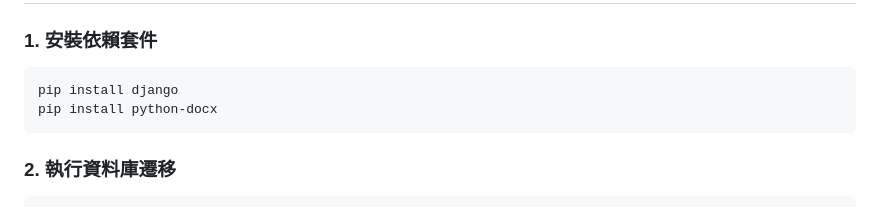
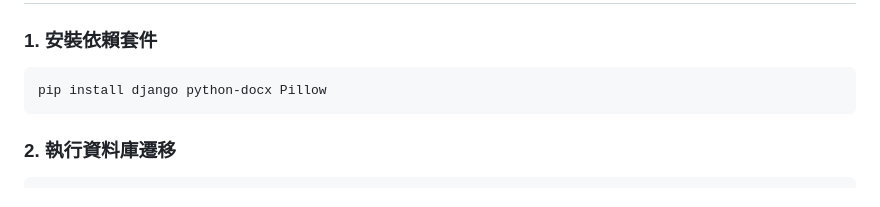
Before and after one commit to allen873367/quiz, a Markdown page: README.md, the part around one of its changes. Drawn GitHub-style.

````diff
--- a/README.md
+++ b/README.md
@@ -48,8 +51,7 @@ my final project/
 ### 1. 安裝依賴套件
 
 ```bash
-pip install django
-pip install python-docx
+pip install django python-docx Pillow
 ```
 
 ### 2. 執行資料庫遷移
````
Also changed, not shown: other parts of README.md (+107 -5 lines).
